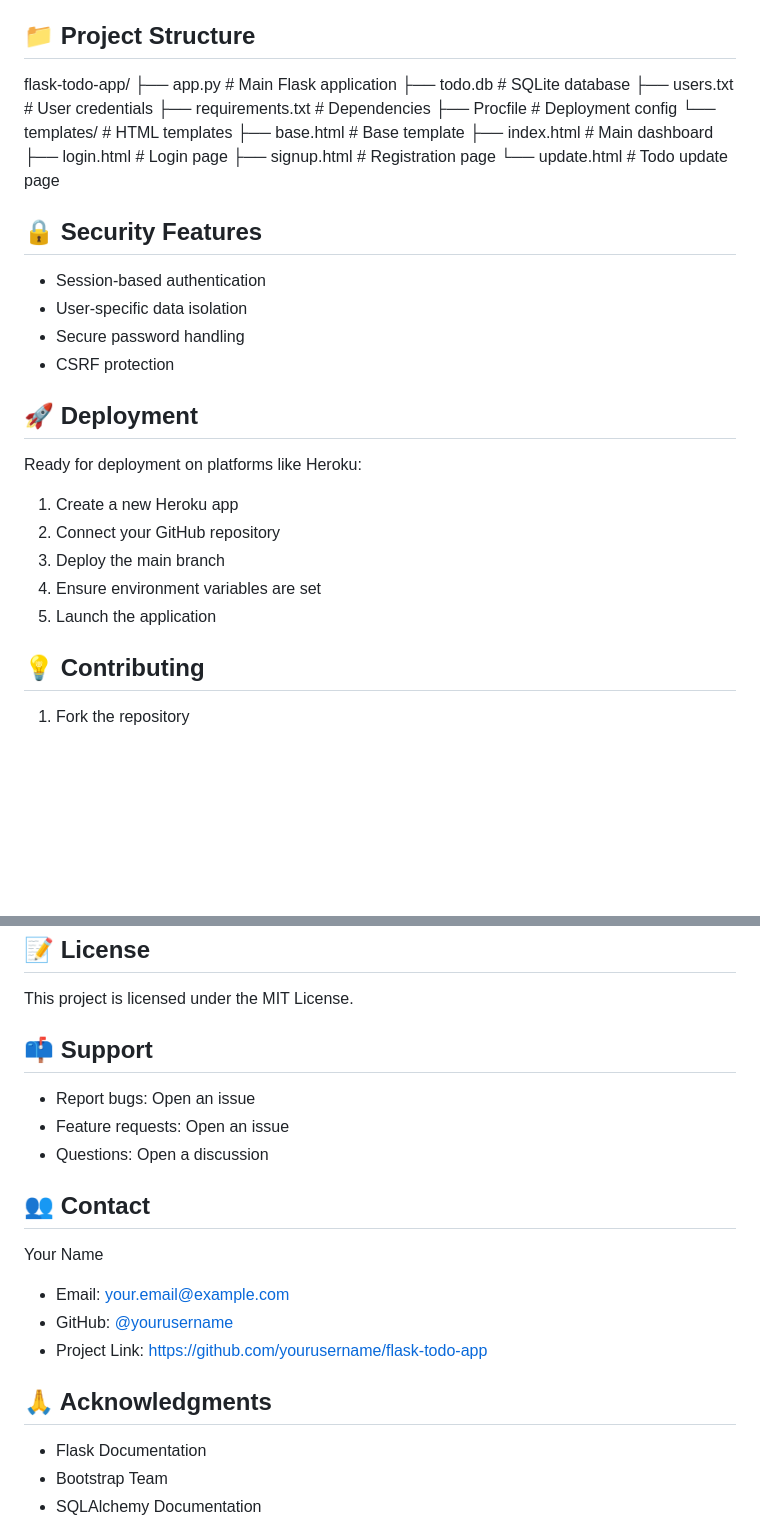
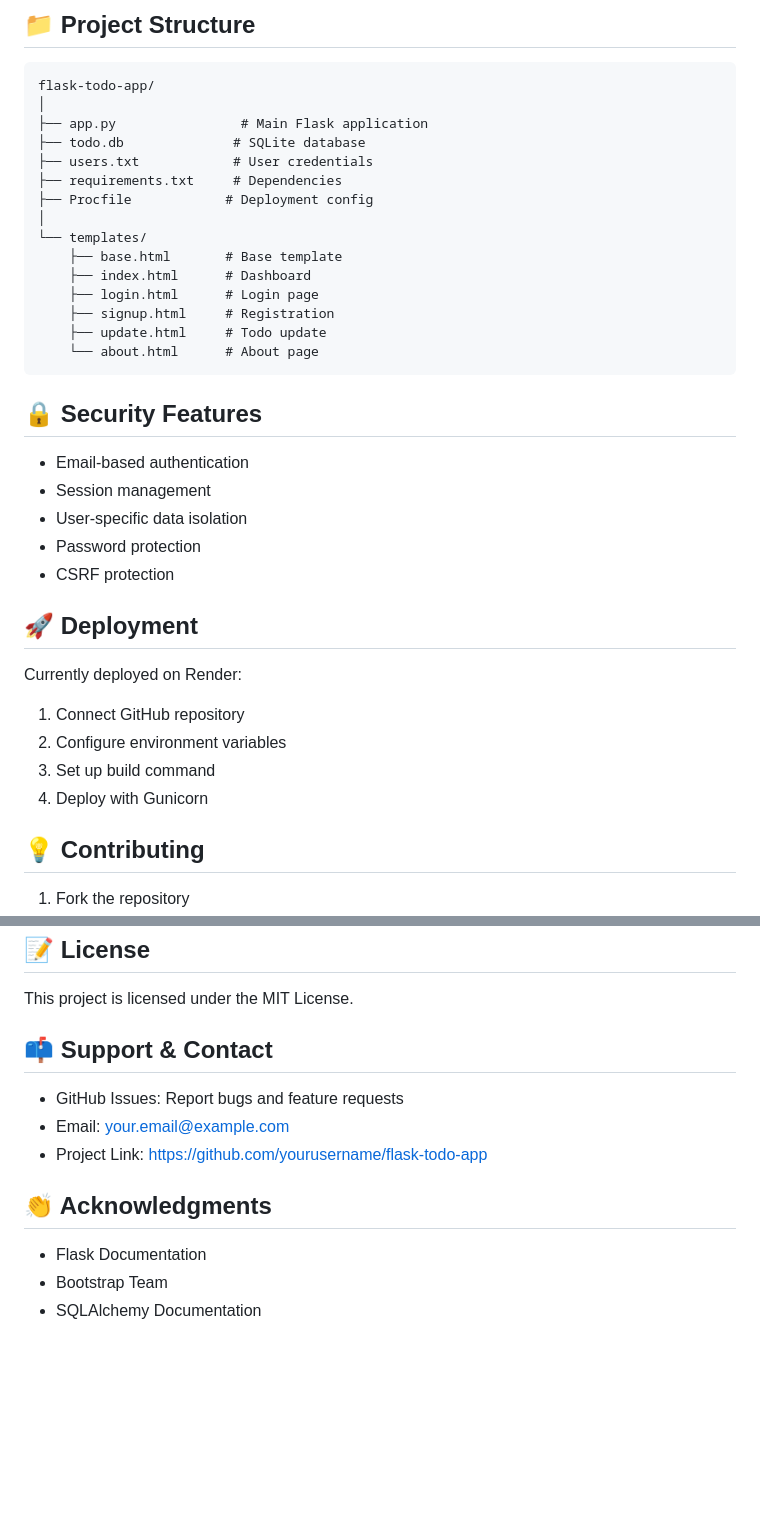
Before and after one commit to BhupalReddySama262318/Todo, a Markdown page: README.md, 2 parts joined by grey strips. GitHub-like rendering; blank space fills up the shorter version.

````diff
--- a/README.md
+++ b/README.md
@@ -74,29 +63,33 @@ python app.py
 flask-todo-app/
-├── app.py # Main Flask application
-├── todo.db # SQLite database
-├── users.txt # User credentials
-├── requirements.txt # Dependencies
-├── Procfile # Deployment config
-└── templates/ # HTML templates
-├── base.html # Base template
-├── index.html # Main dashboard
-├── login.html # Login page
-├── signup.html # Registration page
-└── update.html # Todo update page
+│
+├── app.py                # Main Flask application
+├── todo.db              # SQLite database
+├── users.txt            # User credentials
+├── requirements.txt     # Dependencies
+├── Procfile            # Deployment config
+│
+└── templates/
+    ├── base.html       # Base template
+    ├── index.html      # Dashboard
+    ├── login.html      # Login page
+    ├── signup.html     # Registration
+    ├── update.html     # Todo update
+    └── about.html      # About page
+```
 
 ## 🔒 Security Features
-- Session-based authentication
+- Email-based authentication
+- Session management
 - User-specific data isolation
-- Secure password handling
+- Password protection
 - CSRF protection
 
 ## 🚀 Deployment
-Ready for deployment on platforms like Heroku:
-1. Create a new Heroku app
-2. Connect your GitHub repository
-3. Deploy the main branch
-4. Ensure environment variables are set
-5. Launch the application
+Currently deployed on Render:
+1. Connect GitHub repository
+2. Configure environment variables
+3. Set up build command
+4. Deploy with Gunicorn
 
 ## 💡 Contributing
 1. Fork the repository
@@ -108,18 +101,12 @@ Ready for deployment on platforms like Heroku:
 ## 📝 License
 This project is licensed under the MIT License.
 
-## 📫 Support
-- Report bugs: Open an issue
-- Feature requests: Open an issue
-- Questions: Open a discussion
-
-## 👥 Contact
-Your Name
+## 📫 Support & Contact
+- GitHub Issues: Report bugs and feature requests
 - Email: your.email@example.com
-- GitHub: [@yourusername](https://github.com/yourusername)
 - Project Link: [https://github.com/yourusername/flask-todo-app](https://github.com/yourusername/flask-todo-app)
 
-## 🙏 Acknowledgments
+## 👏 Acknowledgments
 - Flask Documentation
 - Bootstrap Team
 - SQLAlchemy Documentation
````
Also changed, not shown: other parts of README.md (+33 -44 lines).
